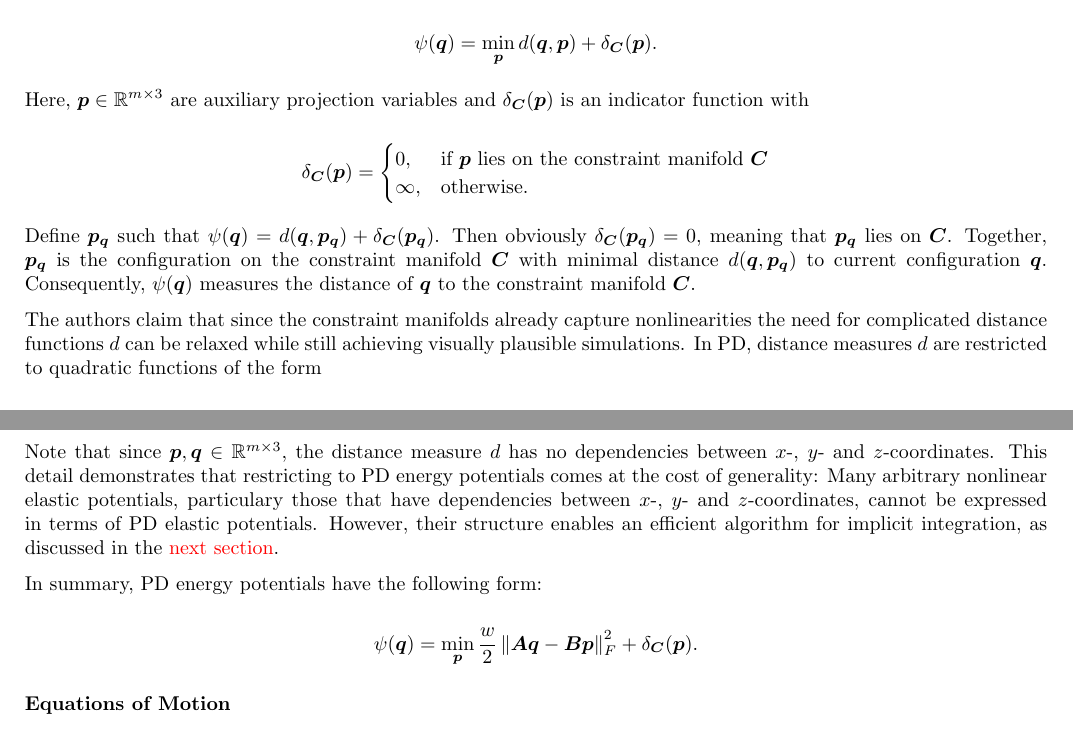
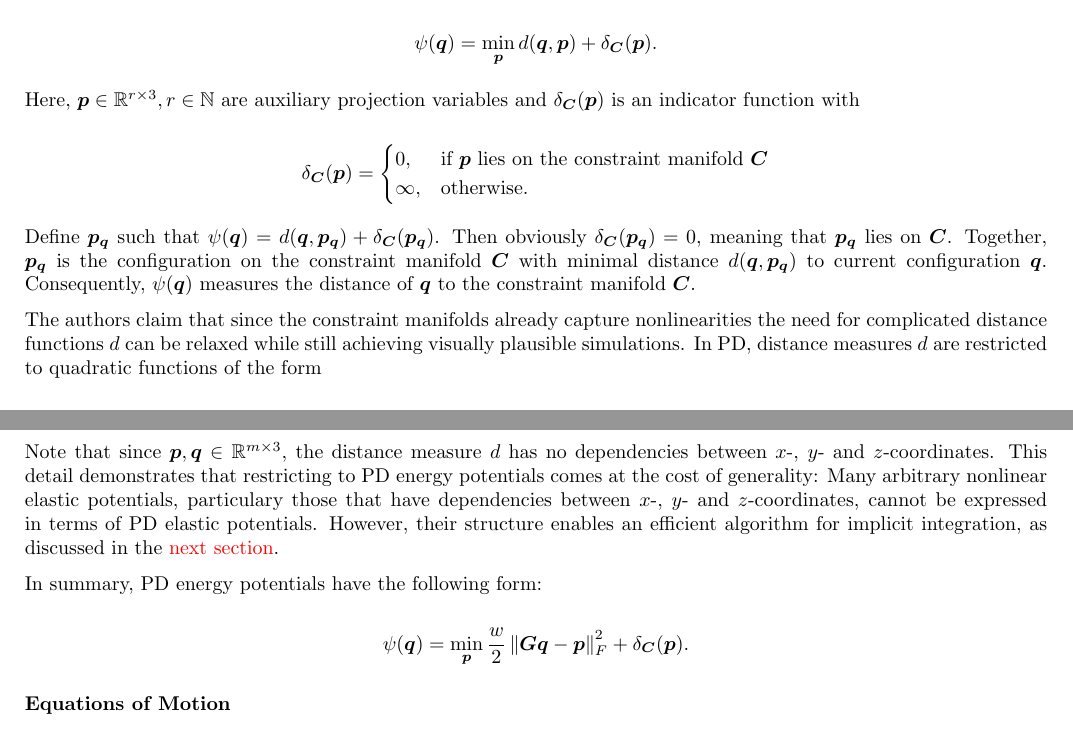
Before and after one commit to dzenaut/thesis, a LaTeX thesis (thesis_dennis_ledwon.tex): two parts of pages 5 and 6 of 8, joined at a grey line, cut so that both start at the same text. Compiled offline with pdfLaTeX.

Commit message:
change pd potentials to more general formulation

```diff
--- a/thesis_dennis_ledwon.tex
+++ b/thesis_dennis_ledwon.tex
@@ -341,7 +341,7 @@ following form:
     \psi({\bm{q}}) = \min_{\bm{p}} d(\bm{q}, \bm{p}) + \delta_{\bm{C}}(\bm{p}).
 \]
 
-Here, $\bm{p} \in \mathbb{R}^{m \times 3}$ are auxiliary projection variables and $\delta_{\bm{C}}(\bm{p})$ is an indicator function with
+Here, $\bm{p} \in \mathbb{R}^{r \times 3}, r \in \mathbb{N}$ are auxiliary projection variables and $\delta_{\bm{C}}(\bm{p})$ is an indicator function with
 
 \[
     \delta_{\bm{C}}(\bm{p})=
@@ -377,7 +377,7 @@ the \textcolor{red}{next section}.
 In summary, PD energy potentials have the following form:
 
 \[
-    \psi({\bm{q}}) = \min_{\bm{p}} \frac{w}{2} \norm{\bm{Aq} - \bm{Bp}}^2_F + \delta_{\bm{C}}(\bm{p}).
+    \psi({\bm{q}}) = \min_{\bm{p}} \frac{w}{2} \norm{\bm{Gq} - \bm{p}}^2_F + \delta_{\bm{C}}(\bm{p}).
 \]
 
 \subsubsection*{Equations of Motion}
```
Also changed, not shown: thesis_dennis_ledwon.pdf, thesis_dennis_ledwon.tex (6 more changed lines).
